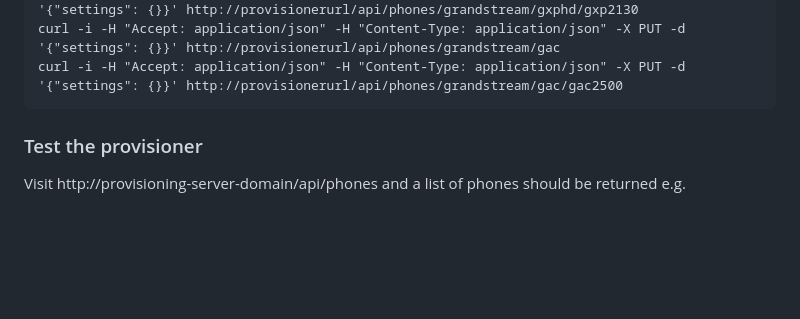
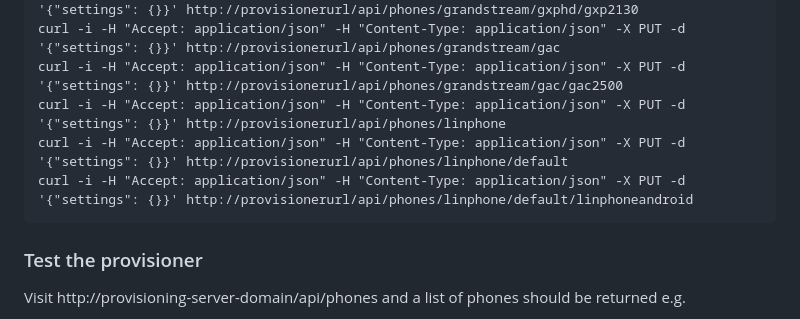
Before and after one commit to fmateo05/provisioner-linphone, a Markdown page: README.md, the part around the change. Drawn GitHub-style; blank space fills up the shorter version.

Commit message:
Update README.md
Update README.md with linphone brand include

````diff
--- a/README.md
+++ b/README.md
@@ -182,6 +182,9 @@ curl -i -H "Accept: application/json" -H "Content-Type: application/json" -X PUT
 curl -i -H "Accept: application/json" -H "Content-Type: application/json" -X PUT -d '{"settings": {}}' http://provisionerurl/api/phones/grandstream/gxphd/gxp2130
 curl -i -H "Accept: application/json" -H "Content-Type: application/json" -X PUT -d '{"settings": {}}' http://provisionerurl/api/phones/grandstream/gac
 curl -i -H "Accept: application/json" -H "Content-Type: application/json" -X PUT -d '{"settings": {}}' http://provisionerurl/api/phones/grandstream/gac/gac2500
+curl -i -H "Accept: application/json" -H "Content-Type: application/json" -X PUT -d '{"settings": {}}' http://provisionerurl/api/phones/linphone
+curl -i -H "Accept: application/json" -H "Content-Type: application/json" -X PUT -d '{"settings": {}}' http://provisionerurl/api/phones/linphone/default
+curl -i -H "Accept: application/json" -H "Content-Type: application/json" -X PUT -d '{"settings": {}}' http://provisionerurl/api/phones/linphone/default/linphoneandroid
 ```
 
 
````
